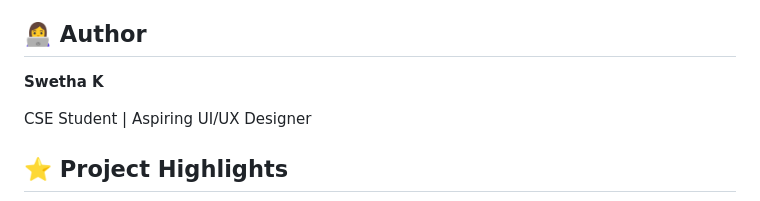
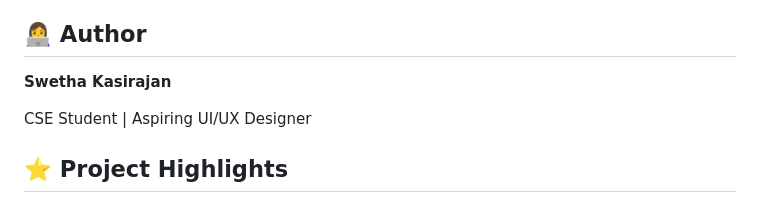
Before and after one commit to sweethakasirajan-commits/email-spam-classifier, a Markdown page: README.md, the part around the change. GitHub-like rendering.

Commit message:
Revise README for clarity and completeness
Updated README to enhance project overview and details.

```diff
--- a/README.md
+++ b/README.md
@@ -149,7 +149,7 @@ http://127.0.0.1:5000
 
 ## 👩‍💻 Author
 
-**Swetha K**
+**Swetha Kasirajan**
 
 CSE Student | Aspiring UI/UX Designer
 
```
